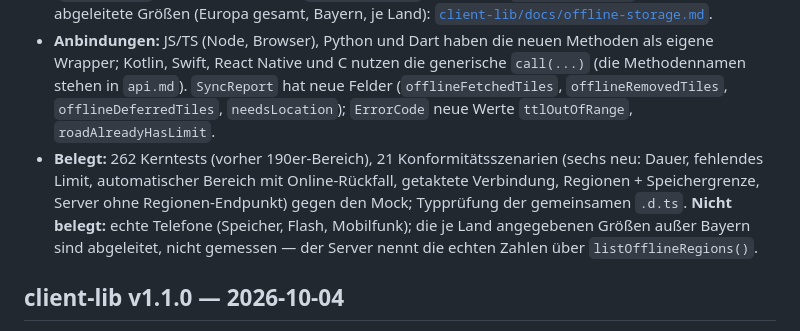
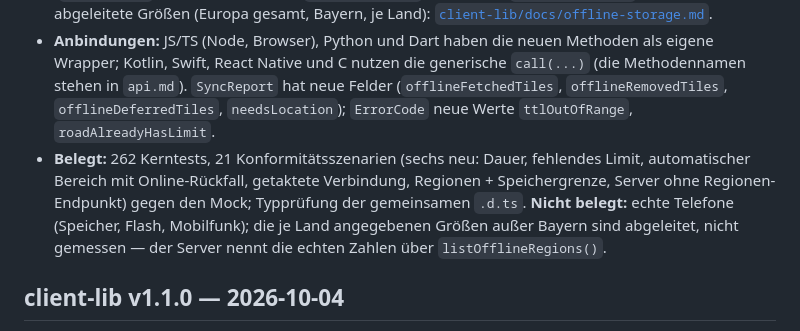
Before and after one commit to Romsmo/Trafficnetwork, a Markdown page: CHANGELOG.md, the part around the change. GitHub-like rendering.

Commit message:
CHANGELOG: client-lib 1.2.0 wording
Co-Authored-By: Claude Sonnet 5.5 <noreply@anthropic.com>

```diff
--- a/CHANGELOG.md
+++ b/CHANGELOG.md
@@ -27,7 +27,7 @@ Rein additiv auf der Aufrufseite: `apiVersion` bleibt `1`, bestehende Aufrufe un
 - **Lookup mit Online-Rückfall:** `lookupSpeedLimit(lat, lng)` unterscheidet `found` (offline/online), `notRecorded` und ausdrücklich **`outsideOfflineArea`** (nicht gespeichert und kein Netz) — statt eines stillen „kein Limit".
 - **Offline-Bereich:** drei Modi — `auto` (Standard: Zuhause + Umgebung der Position mit Puffer + zuletzt befahrene Orte), `regions` (Länder/Regionen aus `GET /v1/static-data/regions`), `all` (wie bisher). Speichergrenze (`maxBytes`, vor dem Laden geschätzt), nur WLAN (`setConnectionMetered`, `wifiOnly`), fortsetzbar, Verdrängung des am längsten ungenutzten Pakets (**Zuhause nie**), Abdeckung (`getCoverage`), Plan vor dem Sync (`getStoragePlan`), Belegung (`getStorageUsage`). Gemessene und abgeleitete Größen (Europa gesamt, Bayern, je Land): [`client-lib/docs/offline-storage.md`](client-lib/docs/offline-storage.md).
 - **Anbindungen:** JS/TS (Node, Browser), Python und Dart haben die neuen Methoden als eigene Wrapper; Kotlin, Swift, React Native und C nutzen die generische `call(...)` (die Methodennamen stehen in `api.md`). `SyncReport` hat neue Felder (`offlineFetchedTiles`, `offlineRemovedTiles`, `offlineDeferredTiles`, `needsLocation`); `ErrorCode` neue Werte `ttlOutOfRange`, `roadAlreadyHasLimit`.
-- **Belegt:** 262 Kerntests (vorher 190er-Bereich), 21 Konformitätsszenarien (sechs neu: Dauer, fehlendes Limit, automatischer Bereich mit Online-Rückfall, getaktete Verbindung, Regionen + Speichergrenze, Server ohne Regionen-Endpunkt) gegen den Mock; Typprüfung der gemeinsamen `.d.ts`. **Nicht belegt:** echte Telefone (Speicher, Flash, Mobilfunk); die je Land angegebenen Größen außer Bayern sind abgeleitet, nicht gemessen — der Server nennt die echten Zahlen über `listOfflineRegions()`.
+- **Belegt:** 262 Kerntests, 21 Konformitätsszenarien (sechs neu: Dauer, fehlendes Limit, automatischer Bereich mit Online-Rückfall, getaktete Verbindung, Regionen + Speichergrenze, Server ohne Regionen-Endpunkt) gegen den Mock; Typprüfung der gemeinsamen `.d.ts`. **Nicht belegt:** echte Telefone (Speicher, Flash, Mobilfunk); die je Land angegebenen Größen außer Bayern sind abgeleitet, nicht gemessen — der Server nennt die echten Zahlen über `listOfflineRegions()`.
 
 ## client-lib v1.1.0 — 2026-10-04
 
```
